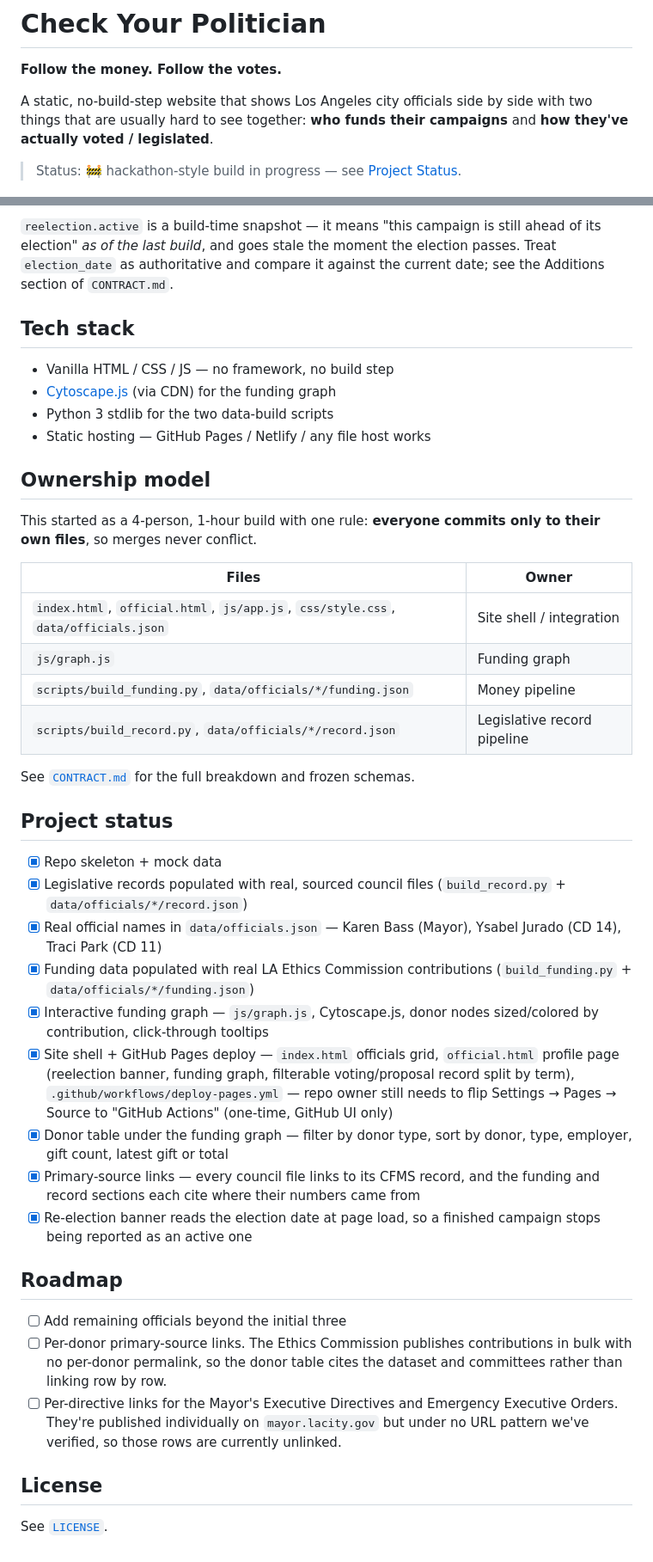
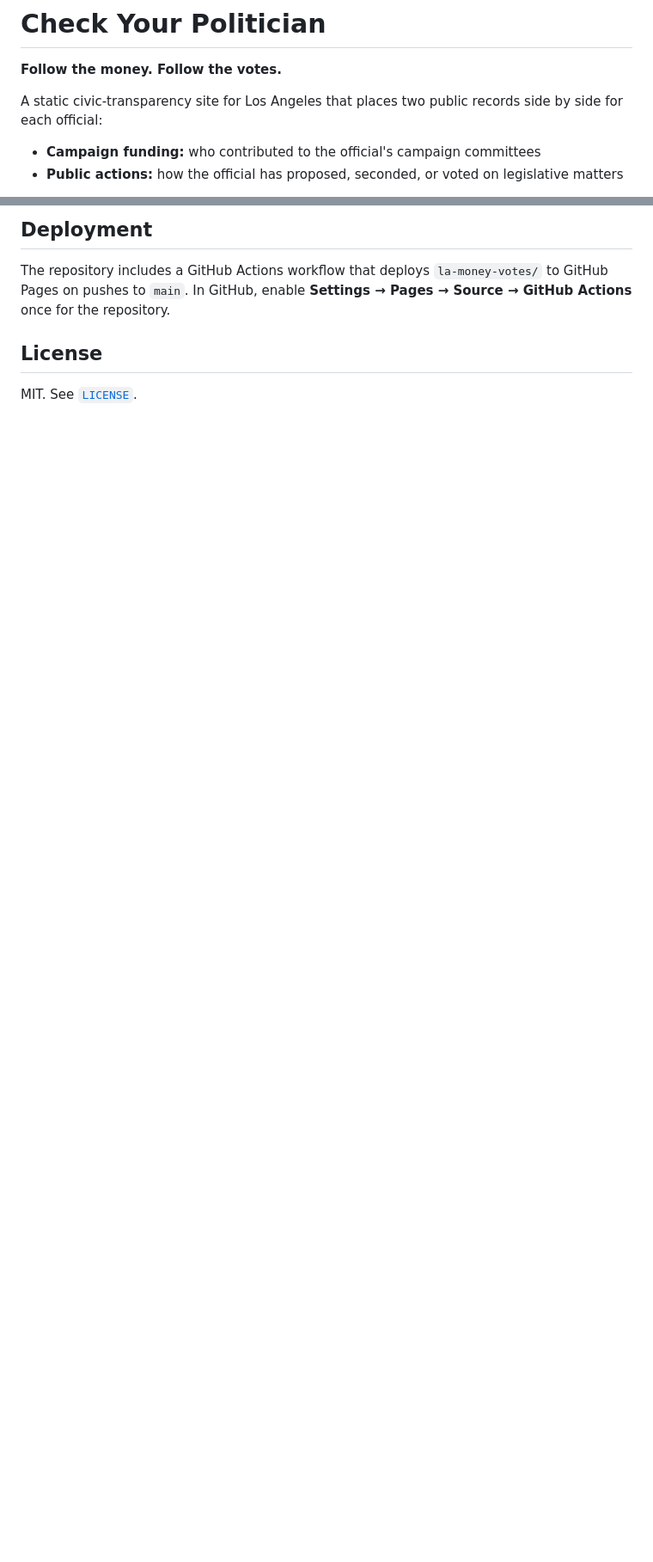
Before and after one commit to akhilvasvani/check-your-politician, a Markdown page: README.md, 2 parts joined by grey strips. Shown at 86% size. GitHub-like rendering; blank space fills up the shorter version.

```diff
--- a/README.md
+++ b/README.md
@@ -2,9 +2,8 @@
 
 **Follow the money. Follow the votes.**
 
-A static, no-build-step website that shows Los Angeles city officials side by
-side with two things that are usually hard to see together: **who funds
-their campaigns** and **how they've actually voted / legislated**.
+A static civic-transparency site for Los Angeles that places two public records side by side for each official:
 
-> Status: 🚧 hackathon-style build in progress — see [Project Status](#project-status).
+- **Campaign funding:** who contributed to the official's campaign committees
+- **Public actions:** how the official has proposed, seconded, or voted on legislative matters
 
@@ -185,64 +118,8 @@ Read it before touching anything under `data/`. tl;dr:
 
-`reelection.active` is a build-time snapshot — it means "this campaign is still
-ahead of its election" *as of the last build*, and goes stale the moment the
-election passes. Treat `election_date` as authoritative and compare it against
-the current date; see the Additions section of `CONTRACT.md`.
+## Deployment
 
-## Tech stack
-
-- Vanilla HTML / CSS / JS — no framework, no build step
-- [Cytoscape.js](https://js.cytoscape.org/) (via CDN) for the funding graph
-- Python 3 stdlib for the two data-build scripts
-- Static hosting — GitHub Pages / Netlify / any file host works
-
-## Ownership model
-
-This started as a 4-person, 1-hour build with one rule: **everyone commits
-only to their own files**, so merges never conflict.
-
-| Files | Owner |
-| --- | --- |
-| `index.html`, `official.html`, `js/app.js`, `css/style.css`, `data/officials.json` | Site shell / integration |
-| `js/graph.js` | Funding graph |
-| `scripts/build_funding.py`, `data/officials/*/funding.json` | Money pipeline |
-| `scripts/build_record.py`, `data/officials/*/record.json` | Legislative record pipeline |
-
-See [`CONTRACT.md`](la-money-votes/CONTRACT.md) for the full breakdown and
-frozen schemas.
-
-## Project status
-
-- [x] Repo skeleton + mock data
-- [x] Legislative records populated with real, sourced council files
-  (`build_record.py` + `data/officials/*/record.json`)
-- [x] Real official names in `data/officials.json` — Karen Bass (Mayor),
-  Ysabel Jurado (CD 14), Traci Park (CD 11)
-- [x] Funding data populated with real LA Ethics Commission contributions
-  (`build_funding.py` + `data/officials/*/funding.json`)
-- [x] Interactive funding graph — `js/graph.js`, Cytoscape.js, donor nodes
-  sized/colored by contribution, click-through tooltips
-- [x] Site shell + GitHub Pages deploy — `index.html` officials grid,
-  `official.html` profile page (reelection banner, funding graph, filterable
-  voting/proposal record split by term), `.github/workflows/deploy-pages.yml`
-  — repo owner still needs to flip Settings → Pages → Source to
-  "GitHub Actions" (one-time, GitHub UI only)
-- [x] Donor table under the funding graph — filter by donor type, sort by
-  donor, type, employer, gift count, latest gift or total
-- [x] Primary-source links — every council file links to its CFMS record, and
-  the funding and record sections each cite where their numbers came from
-- [x] Re-election banner reads the election date at page load, so a finished
-  campaign stops being reported as an active one
-
-## Roadmap
-
-- [ ] Add remaining officials beyond the initial three
-- [ ] Per-donor primary-source links. The Ethics Commission publishes
-  contributions in bulk with no per-donor permalink, so the donor table cites
-  the dataset and committees rather than linking row by row.
-- [ ] Per-directive links for the Mayor's Executive Directives and Emergency
-  Executive Orders. They're published individually on `mayor.lacity.gov` but
-  under no URL pattern we've verified, so those rows are currently unlinked.
+The repository includes a GitHub Actions workflow that deploys `la-money-votes/` to GitHub Pages on pushes to `main`. In GitHub, enable **Settings → Pages → Source → GitHub Actions** once for the repository.
 
 ## License
 
-See [`LICENSE`](LICENSE).
+MIT. See [`LICENSE`](LICENSE).
```
Also changed, not shown: other parts of README.md (+74 -140 lines).
